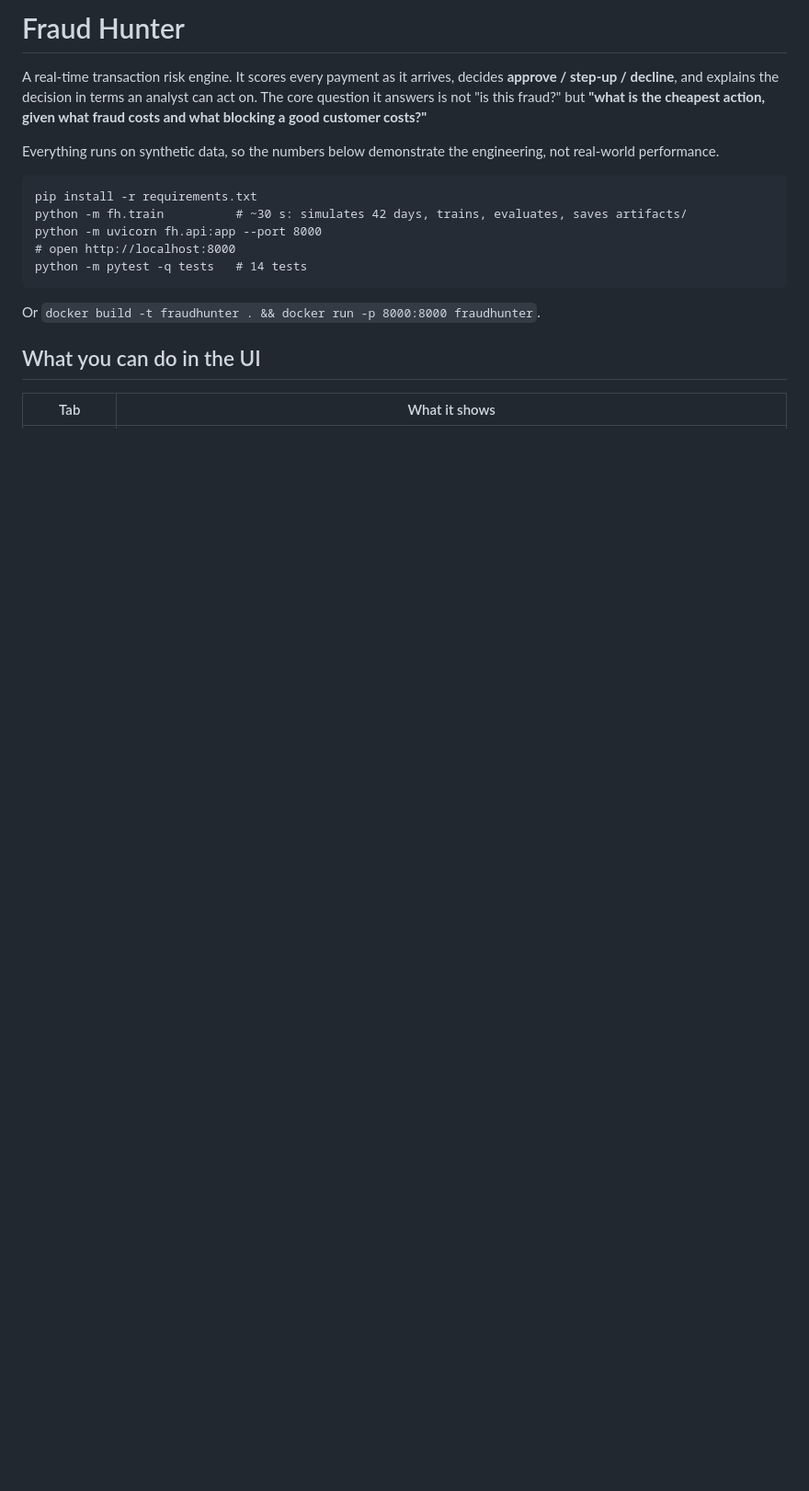
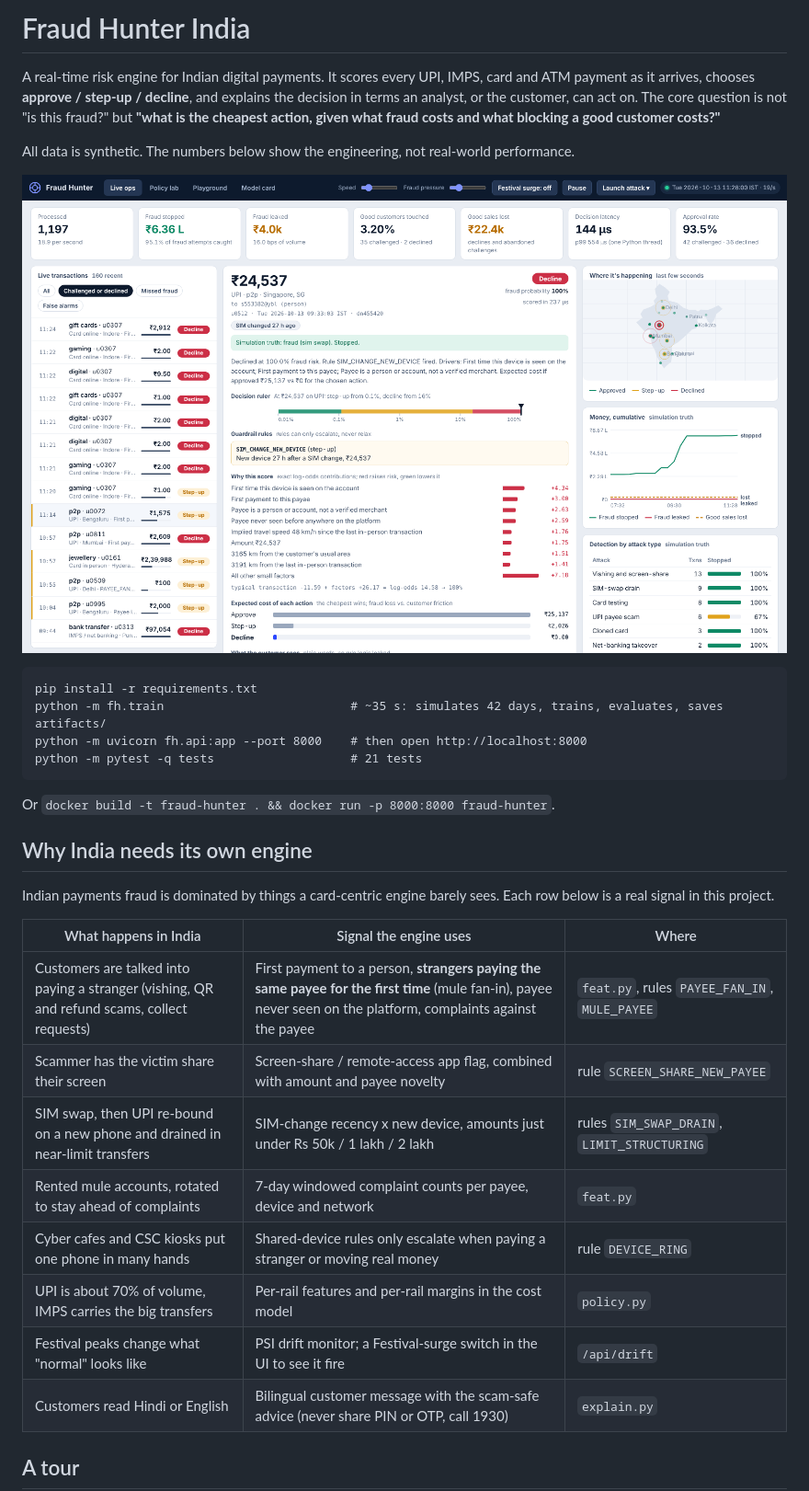
Before and after one commit to abhishek5228/fraud_hunter_india, a Markdown page: README.md, the part around one of its changes. Shown at 92% size. Drawn GitHub-style; pictures changed too: docs/live.png (added); blank space fills up the shorter version.

````diff
--- a/README.md
+++ b/README.md
@@ -1,19 +1,35 @@
-# Fraud Hunter
+# Fraud Hunter India
 
-A real-time transaction risk engine. It scores every payment as it arrives, decides **approve / step-up / decline**, and explains the decision in terms an analyst can act on. The core question it answers is not "is this fraud?" but **"what is the cheapest action, given what fraud costs and what blocking a good customer costs?"**
+A real-time risk engine for Indian digital payments. It scores every UPI, IMPS, card and ATM payment as it arrives, chooses **approve / step-up / decline**, and explains the decision in terms an analyst, or the customer, can act on. The core question is not "is this fraud?" but **"what is the cheapest action, given what fraud costs and what blocking a good customer costs?"**
 
-Everything runs on synthetic data, so the numbers below demonstrate the engineering, not real-world performance.
+All data is synthetic. The numbers below show the engineering, not real-world performance.
+
+![Live operations console](docs/live.png)
 
 ```
 pip install -r requirements.txt
-python -m fh.train          # ~30 s: simulates 42 days, trains, evaluates, saves artifacts/
-python -m uvicorn fh.api:app --port 8000
-# open http://localhost:8000
-python -m pytest -q tests   # 14 tests
+python -m fh.train                          # ~35 s: simulates 42 days, trains, evaluates, saves artifacts/
+python -m uvicorn fh.api:app --port 8000    # then open http://localhost:8000
+python -m pytest -q tests                   # 21 tests
 ```
-Or `docker build -t fraudhunter . && docker run -p 8000:8000 fraudhunter`.
+Or `docker build -t fraud-hunter . && docker run -p 8000:8000 fraud-hunter`.
 
-## What you can do in the UI
+## Why India needs its own engine
 
-| Tab | What it shows |
+Indian payments fraud is dominated by things a card-centric engine barely sees. Each row below is a real signal in this project.
+
+| What happens in India | Signal the engine uses | Where |
+|---|---|---|
+| Customers are talked into paying a stranger (vishing, QR and refund scams, collect requests) | First payment to a person, **strangers paying the same payee for the first time** (mule fan-in), payee never seen on the platform, complaints against the payee | `feat.py`, rules `PAYEE_FAN_IN`, `MULE_PAYEE` |
+| Scammer has the victim share their screen | Screen-share / remote-access app flag, combined with amount and payee novelty | rule `SCREEN_SHARE_NEW_PAYEE` |
+| SIM swap, then UPI re-bound on a new phone and drained in near-limit transfers | SIM-change recency x new device, amounts just under Rs 50k / 1 lakh / 2 lakh | rules `SIM_SWAP_DRAIN`, `LIMIT_STRUCTURING` |
+| Rented mule accounts, rotated to stay ahead of complaints | 7-day windowed complaint counts per payee, device and network | `feat.py` |
+| Cyber cafes and CSC kiosks put one phone in many hands | Shared-device rules only escalate when paying a stranger or moving real money | rule `DEVICE_RING` |
+| UPI is about 70% of volume, IMPS carries the big transfers | Per-rail features and per-rail margins in the cost model | `policy.py` |
+| Festival peaks change what "normal" looks like | PSI drift monitor; a Festival-surge switch in the UI to see it fire | `/api/drift` |
+| Customers read Hindi or English | Bilingual customer message with the scam-safe advice (never share PIN or OTP, call 1930) | `explain.py` |
+
+## A tour
+
+| | |
 |---|---|
````
Also changed, not shown: other parts of README.md (+80 -42 lines), docs/drift.png (added), docs/lab.png (added), docs/model.png (added), docs/play.png (added).
